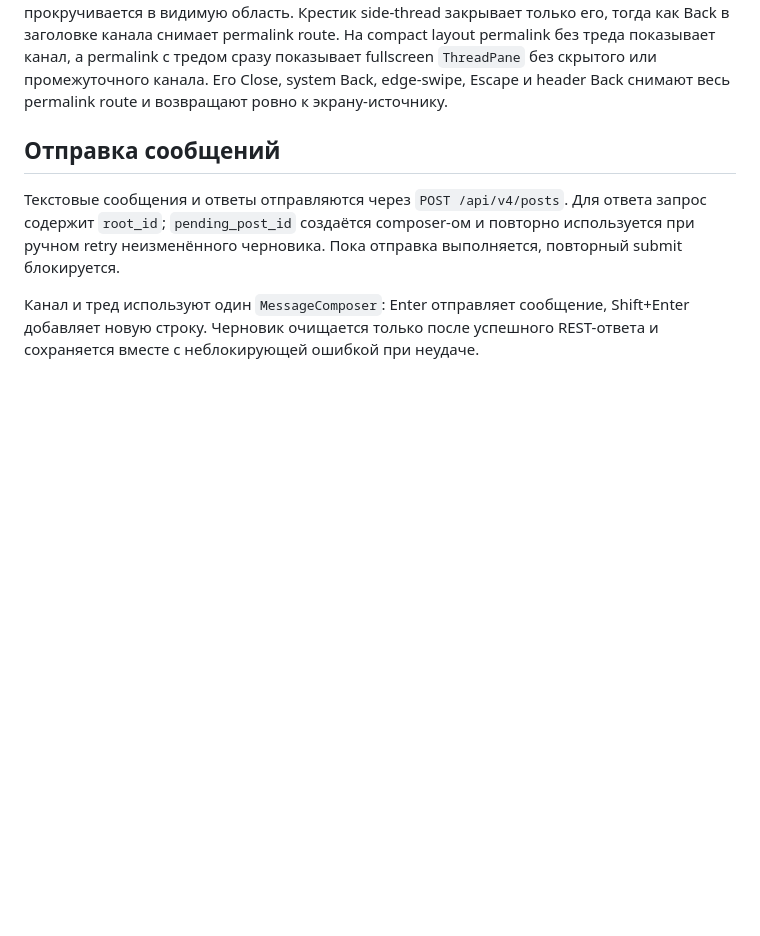
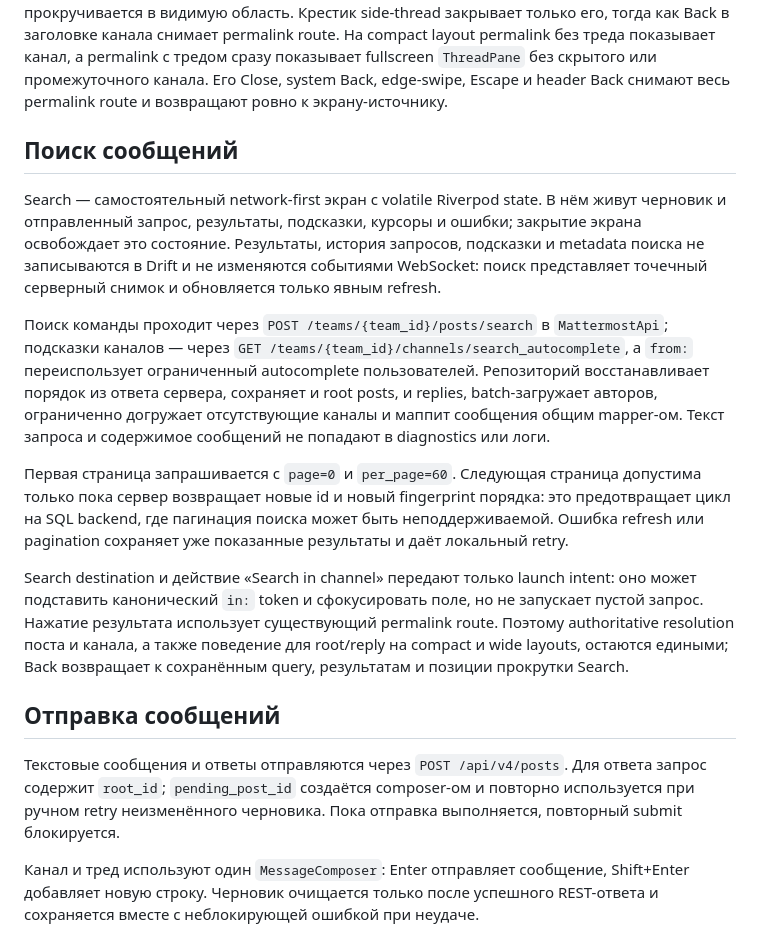
Before and after one commit to ankulikov/mattermost-flutter-client, a Markdown page: docs/ARCHITECTURE.md, the part around the change. Drawn GitHub-style; blank space fills up the shorter version.

Commit message:
Search: update doc

```diff
--- a/docs/ARCHITECTURE.md
+++ b/docs/ARCHITECTURE.md
@@ -145,6 +145,36 @@ permalink route. На compact layout permalink без треда показыв
 permalink c тредом сразу показывает fullscreen `ThreadPane` без скрытого или
 промежуточного канала. Его Close, system Back, edge-swipe, Escape и header Back
 снимают весь permalink route и возвращают ровно к экрану-источнику.
+
+## Поиск сообщений
+
+Search — самостоятельный network-first экран с volatile Riverpod state. В нём
+живут черновик и отправленный запрос, результаты, подсказки, курсоры и ошибки;
+закрытие экрана освобождает это состояние. Результаты, история запросов,
+подсказки и metadata поиска не записываются в Drift и не изменяются событиями
+WebSocket: поиск представляет точечный серверный снимок и обновляется только
+явным refresh.
+
+Поиск команды проходит через `POST /teams/{team_id}/posts/search` в
+`MattermostApi`; подсказки каналов — через
+`GET /teams/{team_id}/channels/search_autocomplete`, а `from:` переиспользует
+ограниченный autocomplete пользователей. Репозиторий восстанавливает порядок
+из ответа сервера, сохраняет и root posts, и replies, batch-загружает авторов,
+ограниченно догружает отсутствующие каналы и маппит сообщения общим mapper-ом.
+Текст запроса и содержимое сообщений не попадают в diagnostics или логи.
+
+Первая страница запрашивается с `page=0` и `per_page=60`. Следующая страница
+допустима только пока сервер возвращает новые id и новый fingerprint порядка:
+это предотвращает цикл на SQL backend, где пагинация поиска может быть
+неподдерживаемой. Ошибка refresh или pagination сохраняет уже показанные
+результаты и даёт локальный retry.
+
+Search destination и действие «Search in channel» передают только launch intent:
+оно может подставить канонический `in:` token и сфокусировать поле, но не
+запускает пустой запрос. Нажатие результата использует существующий permalink
+route. Поэтому authoritative resolution поста и канала, а также поведение для
+root/reply на compact и wide layouts, остаются едиными; Back возвращает к
+сохранённым query, результатам и позиции прокрутки Search.
 
 ## Отправка сообщений
 
```
